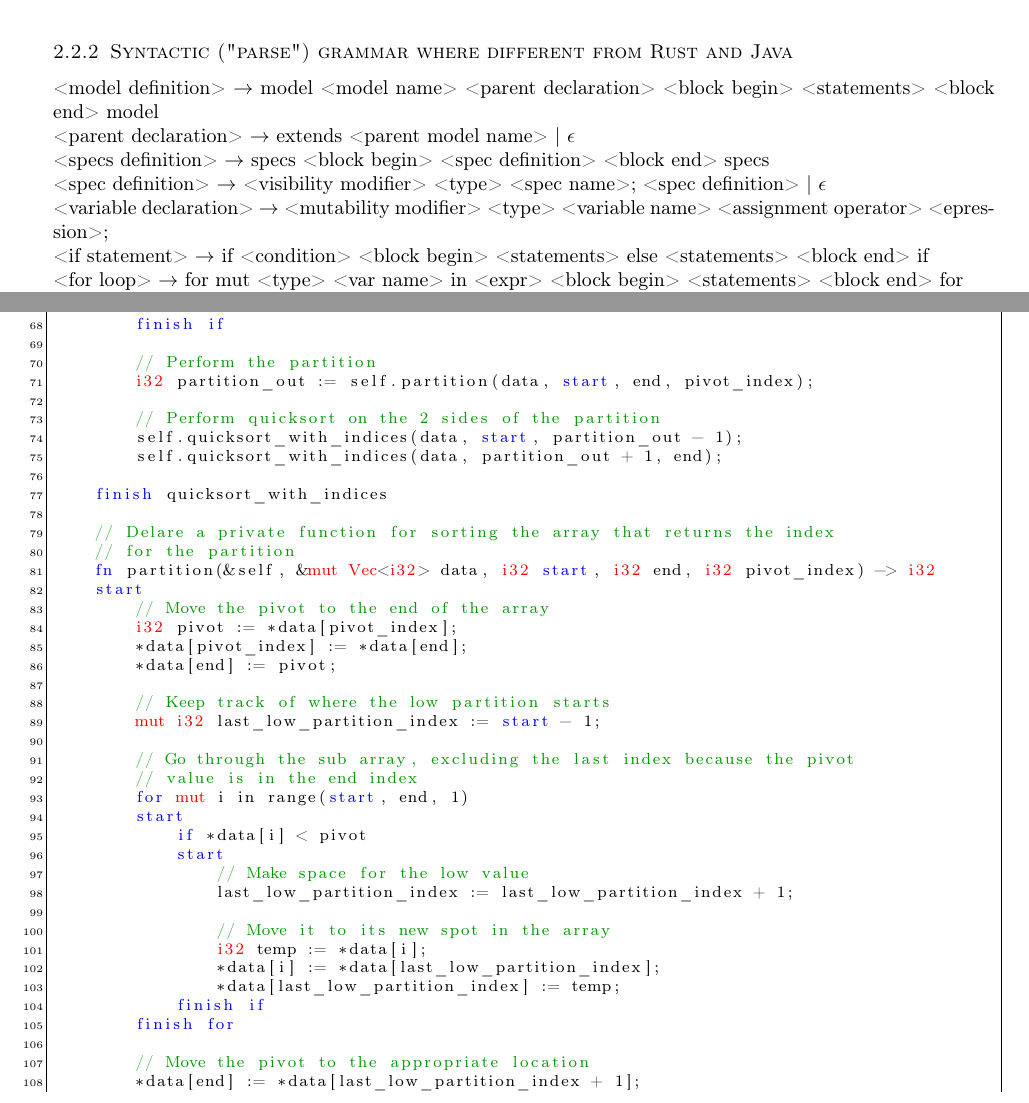
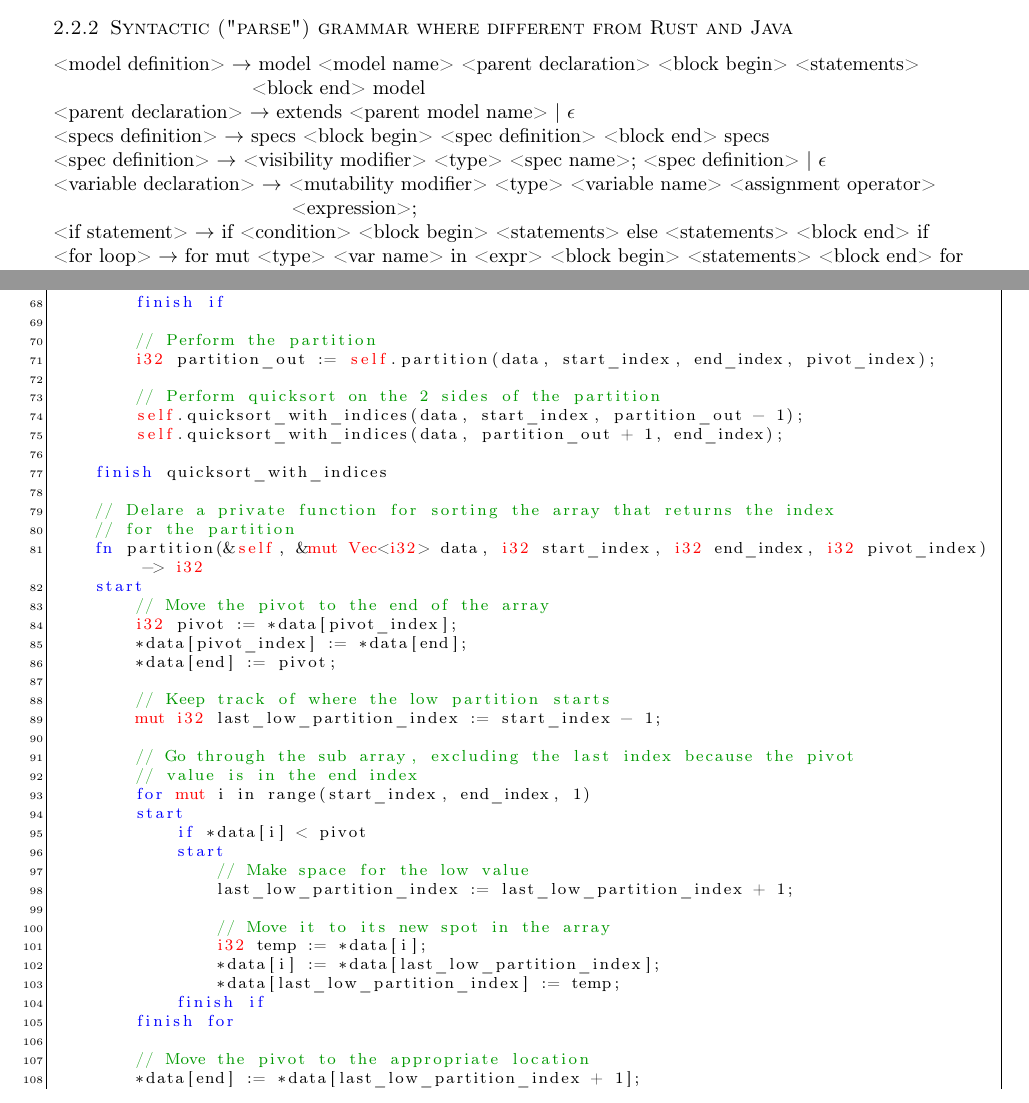
Before and after one commit to joshuaseligman/cmpt331-s23, a LaTeX problem sheet (language-design-project/assignment4.tex): two parts of pages 7 and 13 of 18, joined at a grey line, cut so that both start at the same text. Compiled offline with pdfLaTeX.

Commit message:
Made some fixes based on the changes that I had previously made to the language

```diff
--- a/language-design-project/assignment4.tex
+++ b/language-design-project/assignment4.tex
@@ -48,7 +48,8 @@
       finish,
       extends,
       ext,
-      fn
+      fn,
+      else
   },
   morekeywords=[2]{
     mut,
@@ -59,7 +60,10 @@
     Tuple,
     true,
     false,
-    char
+    char,
+    self,
+    void,
+    new
   },
   keywordstyle=[1]\color{blue},
   keywordstyle=[2]\color{red},
@@ -317,13 +321,15 @@ where it differs from Rust and Java.
 
 \subsubsection{Syntactic ("parse") grammar where different from Rust and Java}
 <model definition> $\rightarrow$ model <model name> <parent declaration>
-                                 <block begin> <statements> <block end> model \\
+                                 <block begin> <statements> \\
+                                 \hspace*{3.5cm}<block end> model \\
 <parent declaration> $\rightarrow$ extends <parent model name> | $\epsilon$ \\
 <specs definition> $\rightarrow$ specs <block begin> <spec definition> <block end> specs \\
 <spec definition> $\rightarrow$ <visibility modifier> <type> <spec name>;
                                 <spec definition> | $\epsilon$ \\
 <variable declaration> $\rightarrow$ <mutability modifier> <type> <variable name>
-                                     <assignment operator> <epression>; \\
+                                     <assignment operator>\\
+                                     \hspace*{4.2cm}<expression>; \\
 <if statement> $\rightarrow$ if <condition> <block begin> <statements> else <statements> <block end> if \\
 <for loop> $\rightarrow$ for mut <type> <var name> in <expr> <block begin>
                          <statements> <block end> for \\
@@ -671,17 +677,17 @@ start
         finish if
 
         // Perform the partition
-        i32 partition_out := self.partition(data, start, end, pivot_index);
+        i32 partition_out := self.partition(data, start_index, end_index, pivot_index);
 
         // Perform quicksort on the 2 sides of the partition
-        self.quicksort_with_indices(data, start, partition_out - 1);
-        self.quicksort_with_indices(data, partition_out + 1, end);
+        self.quicksort_with_indices(data, start_index, partition_out - 1);
+        self.quicksort_with_indices(data, partition_out + 1, end_index);
 
     finish quicksort_with_indices
 
     // Delare a private function for sorting the array that returns the index
     // for the partition
-    fn partition(&self, &mut Vec<i32> data, i32 start, i32 end, i32 pivot_index) -> i32
+    fn partition(&self, &mut Vec<i32> data, i32 start_index, i32 end_index, i32 pivot_index) -> i32
     start
         // Move the pivot to the end of the array
         i32 pivot := *data[pivot_index];
@@ -689,11 +695,11 @@ start
         *data[end] := pivot;
 
         // Keep track of where the low partition starts
-        mut i32 last_low_partition_index := start - 1;
+        mut i32 last_low_partition_index := start_index - 1;
 
         // Go through the sub array, excluding the last index because the pivot
         // value is in the end index
-        for mut i in range(start, end, 1)
+        for mut i in range(start_index, end_index, 1)
         start
             if *data[i] < pivot
             start
```
Also changed, not shown: language-design-project/assignment4.pdf, language-design-project/assignment4.tex (14 more changed lines).
